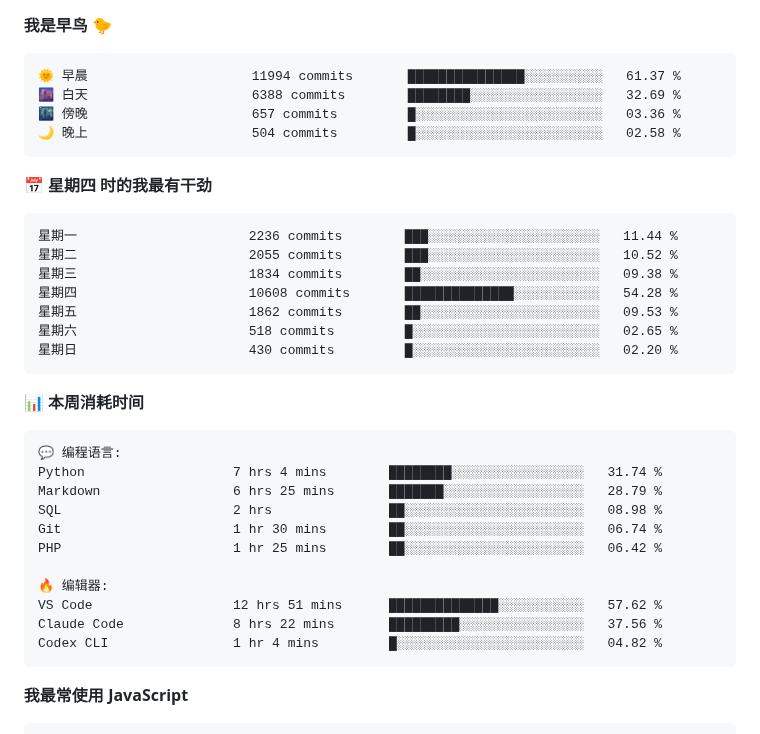
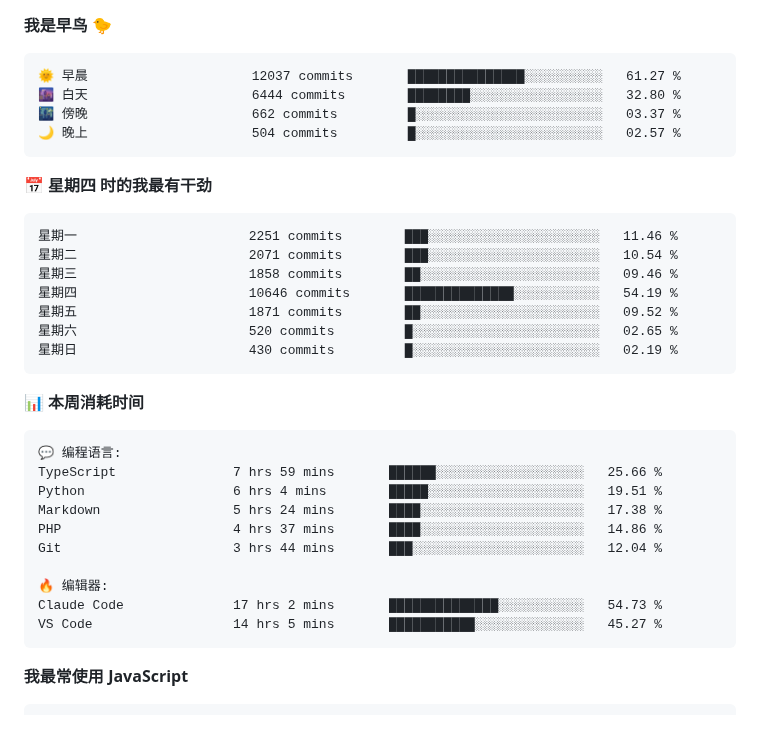
Before and after one commit to abrahamgreyson/abrahamgreyson, a Markdown page: README.md, the part around one of its changes. Rendered like a GitHub page.

Commit message:
Updated with Dev Metrics

````diff
--- a/README.md
+++ b/README.md
@@ -4,21 +2,21 @@
 **我是早鸟 🐤**
 
 ```text
-🌞 早晨                     11994 commits       ███████████████░░░░░░░░░░   61.37 %
-🌆 白天                     6388 commits        ████████░░░░░░░░░░░░░░░░░   32.69 %
-🌃 傍晚                     657 commits         █░░░░░░░░░░░░░░░░░░░░░░░░   03.36 %
-🌙 晚上                     504 commits         █░░░░░░░░░░░░░░░░░░░░░░░░   02.58 %
+🌞 早晨                     12037 commits       ███████████████░░░░░░░░░░   61.27 %
+🌆 白天                     6444 commits        ████████░░░░░░░░░░░░░░░░░   32.80 %
+🌃 傍晚                     662 commits         █░░░░░░░░░░░░░░░░░░░░░░░░   03.37 %
+🌙 晚上                     504 commits         █░░░░░░░░░░░░░░░░░░░░░░░░   02.57 %
 ```
 📅 **星期四 时的我最有干劲**
 
 ```text
-星期一                      2236 commits        ███░░░░░░░░░░░░░░░░░░░░░░   11.44 %
-星期二                      2055 commits        ███░░░░░░░░░░░░░░░░░░░░░░   10.52 %
-星期三                      1834 commits        ██░░░░░░░░░░░░░░░░░░░░░░░   09.38 %
-星期四                      10608 commits       ██████████████░░░░░░░░░░░   54.28 %
-星期五                      1862 commits        ██░░░░░░░░░░░░░░░░░░░░░░░   09.53 %
-星期六                      518 commits         █░░░░░░░░░░░░░░░░░░░░░░░░   02.65 %
-星期日                      430 commits         █░░░░░░░░░░░░░░░░░░░░░░░░   02.20 %
+星期一                      2251 commits        ███░░░░░░░░░░░░░░░░░░░░░░   11.46 %
+星期二                      2071 commits        ███░░░░░░░░░░░░░░░░░░░░░░   10.54 %
+星期三                      1858 commits        ██░░░░░░░░░░░░░░░░░░░░░░░   09.46 %
+星期四                      10646 commits       ██████████████░░░░░░░░░░░   54.19 %
+星期五                      1871 commits        ██░░░░░░░░░░░░░░░░░░░░░░░   09.52 %
+星期六                      520 commits         █░░░░░░░░░░░░░░░░░░░░░░░░   02.65 %
+星期日                      430 commits         █░░░░░░░░░░░░░░░░░░░░░░░░   02.19 %
 ```
 
 
@@ -26,16 +24,15 @@
 
 ```text
 💬 编程语言:
-Python                   7 hrs 4 mins        ████████░░░░░░░░░░░░░░░░░   31.74 %
-Markdown                 6 hrs 25 mins       ███████░░░░░░░░░░░░░░░░░░   28.79 %
-SQL                      2 hrs               ██░░░░░░░░░░░░░░░░░░░░░░░   08.98 %
-Git                      1 hr 30 mins        ██░░░░░░░░░░░░░░░░░░░░░░░   06.74 %
-PHP                      1 hr 25 mins        ██░░░░░░░░░░░░░░░░░░░░░░░   06.42 %
+TypeScript               7 hrs 59 mins       ██████░░░░░░░░░░░░░░░░░░░   25.66 %
+Python                   6 hrs 4 mins        █████░░░░░░░░░░░░░░░░░░░░   19.51 %
+Markdown                 5 hrs 24 mins       ████░░░░░░░░░░░░░░░░░░░░░   17.38 %
+PHP                      4 hrs 37 mins       ████░░░░░░░░░░░░░░░░░░░░░   14.86 %
+Git                      3 hrs 44 mins       ███░░░░░░░░░░░░░░░░░░░░░░   12.04 %
 
 🔥 编辑器:
-VS Code                  12 hrs 51 mins      ██████████████░░░░░░░░░░░   57.62 %
-Claude Code              8 hrs 22 mins       █████████░░░░░░░░░░░░░░░░   37.56 %
-Codex CLI                1 hr 4 mins         █░░░░░░░░░░░░░░░░░░░░░░░░   04.82 %
+Claude Code              17 hrs 2 mins       ██████████████░░░░░░░░░░░   54.73 %
+VS Code                  14 hrs 5 mins       ███████████░░░░░░░░░░░░░░   45.27 %
 ```
 
 **我最常使用 JavaScript**
````
Also changed, not shown: other parts of README.md (+1 -3 lines), assets/bar_graph.png.
